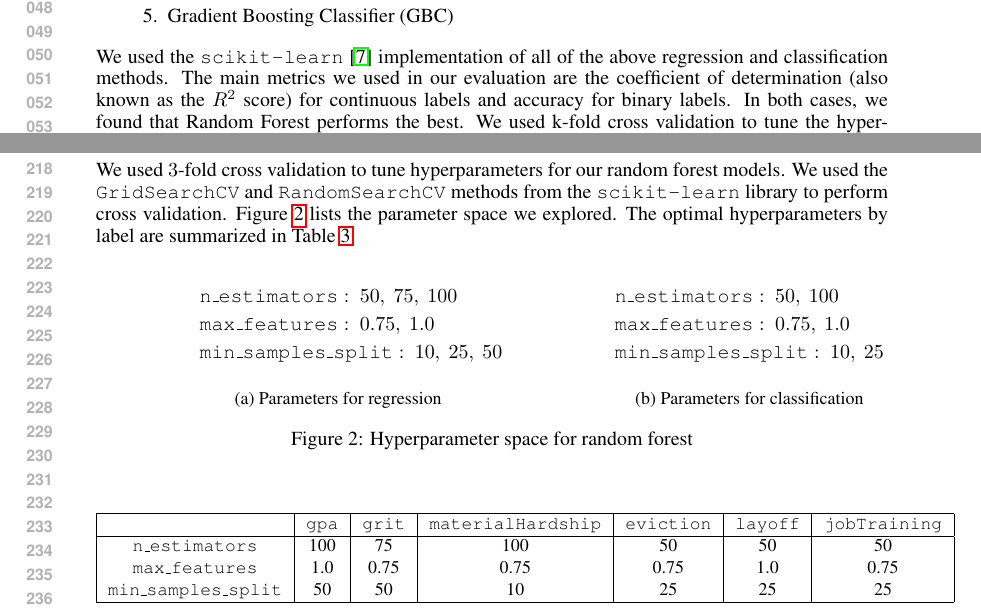
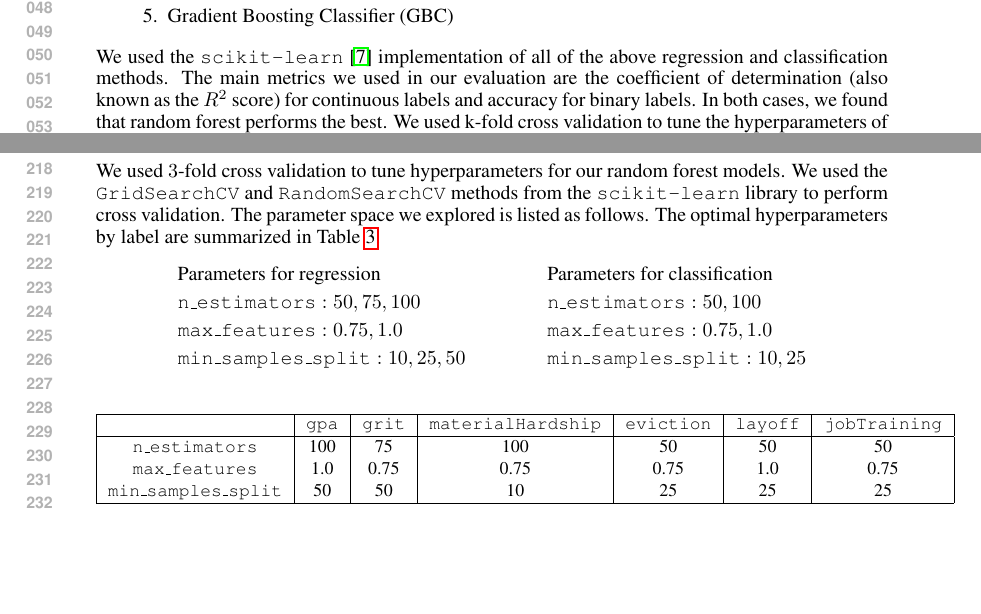
Before and after one commit to andrewor14/ffc, a LaTeX problem sheet (paper/cos424_homework_example.tex): two parts of pages 1 and 5 of 6, joined at a grey line, cut so that both start at the same text, the shorter picture padded with empty space. Compiled offline with pdfLaTeX.

Commit message:
Paper: Turn figure into text, save space

```diff
--- a/paper/cos424_homework_example.tex
+++ b/paper/cos424_homework_example.tex
@@ -210,34 +210,13 @@ In the binary case, because there are significantly more \texttt{False} values t
 \subsection{Hyperparameter tuning}
 \label{sec:hyperparametertuning}
 
-We used $3$-fold cross validation to tune hyperparameters for our random forest models. We used the $\texttt{GridSearchCV}$ and $\texttt{RandomSearchCV}$ methods from the $\texttt{scikit-learn}$ library to perform cross validation. Figure~\ref{fig:params} lists the parameter space we explored. The optimal hyperparameters by label are summarized in Table~\ref{tab:optimalparams}.
-
-\begin{figure}[H]
-  \centering
-  \hfill
-  \begin{subfigure}[b]{0.35\textwidth}
-    \begin{align*}
-      &\texttt{n\textunderscore estimators}:~50,~75,~100\\
-      &\texttt{max\textunderscore features}:~0.75,~1.0\\
-      &\texttt{min\textunderscore samples\textunderscore split}:~10,~25,~50
-    \end{align*}
-    \caption{Parameters for regression}
-    \label{fig:contparams}
-  \end{subfigure}
-  \hfill
-  \begin{subfigure}[b]{0.35\textwidth}
-    \begin{align*}
-      &\texttt{n\textunderscore estimators}:~50,~100\\
-      &\texttt{max\textunderscore features}:~0.75,~1.0\\
-      &\texttt{min\textunderscore samples\textunderscore split}:~10,~25
-    \end{align*}
-    \caption{Parameters for classification}
-    \label{fig:boolparams}
-  \end{subfigure}
-  \caption{Hyperparameter space for random forest}
-  \label{fig:params}
-  \hfill
-\end{figure}
+We used $3$-fold cross validation to tune hyperparameters for our random forest models. We used the $\texttt{GridSearchCV}$ and $\texttt{RandomSearchCV}$ methods from the $\texttt{scikit-learn}$ library to perform cross validation. The parameter space we explored is listed as follows. The optimal hyperparameters by label are summarized in Table~\ref{tab:optimalparams}.
+\begin{align*}
+&\text{Parameters for regression} && \text{Parameters for classification}\\
+&\texttt{n\textunderscore estimators}: 50, 75, 100 && \texttt{n\textunderscore estimators}: 50, 100\\
+&\texttt{max\textunderscore features}: 0.75, 1.0 && \texttt{max\textunderscore features}: 0.75, 1.0\\
+&\texttt{min\textunderscore samples\textunderscore split}: 10, 25, 50 && \texttt{min\textunderscore samples\textunderscore split}: 10, 25
+\end{align*}
 
 \begin{table}[H]
   \centering
```
Also changed, not shown: paper/cos424_homework_example.tex (2 more changed lines), 3 other files.
